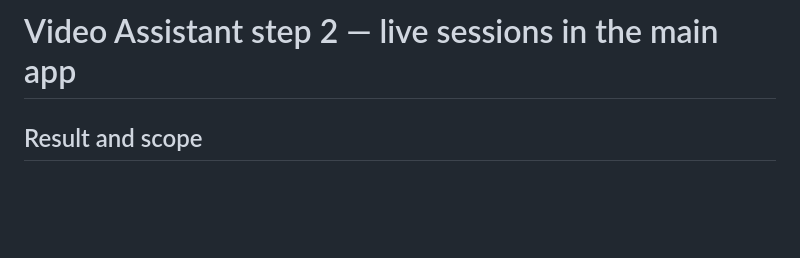
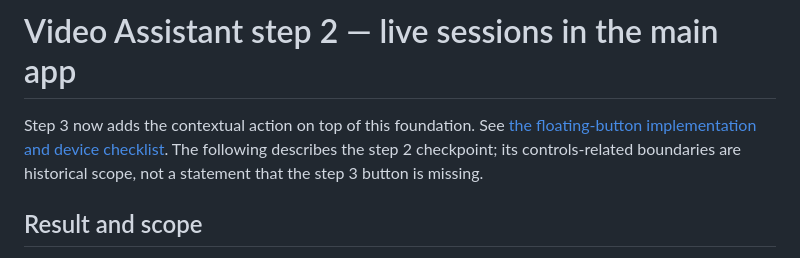
Before and after one commit to injArima/Miowser, a Markdown page: docs/research/video-assistant-step-2-2026-10-24.md, the part around the change. GitHub-like rendering; blank space fills up the shorter version.

```diff
--- a/docs/research/video-assistant-step-2-2026-10-24.md
+++ b/docs/research/video-assistant-step-2-2026-10-24.md
@@ -1,4 +1,9 @@
 # Video Assistant step 2 — live sessions in the main app
+
+Step 3 now adds the contextual action on top of this foundation. See
+[the floating-button implementation and device checklist](video-assistant-step-3-2026-10-24.md).
+The following describes the step 2 checkpoint; its controls-related boundaries
+are historical scope, not a statement that the step 3 button is missing.
 
 ## Result and scope
 
```
Also changed, not shown: docs/research/samsung-video-assistant-plan-2026-10-24.md (+6 -0 lines), docs/research/video-assistant-step-3-2026-10-24.md (added, +119 -0 lines).
